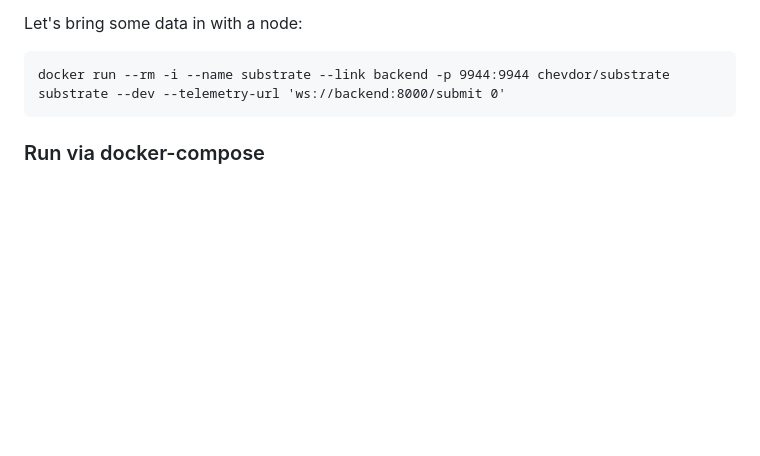
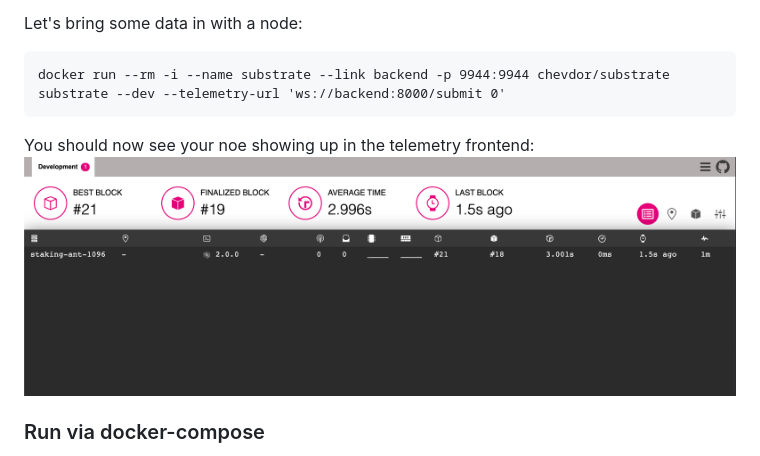
Before and after one commit to paritytech/substrate-telemetry, a Markdown page: README.md, the part around the change. Rendered like a GitHub page; pictures changed too: doc/screenshot01.png (added); blank space fills up the shorter version.

Commit message:
Add screenshot

````diff
--- a/README.md
+++ b/README.md
@@ -83,6 +83,8 @@ Let's bring some data in with  a node:
 docker run --rm -i --name substrate --link backend -p 9944:9944 chevdor/substrate substrate --dev --telemetry-url 'ws://backend:8000/submit 0'
 ```
 
+You should now see your noe showing up in the telemetry frontend:
+![image](doc/screenshot01.png)
 
 ### Run via docker-compose
 
````
